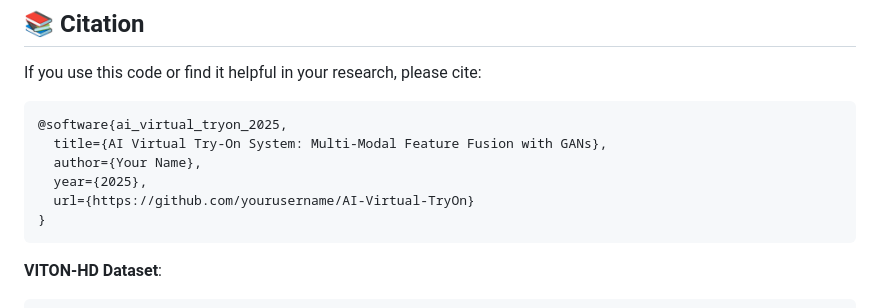
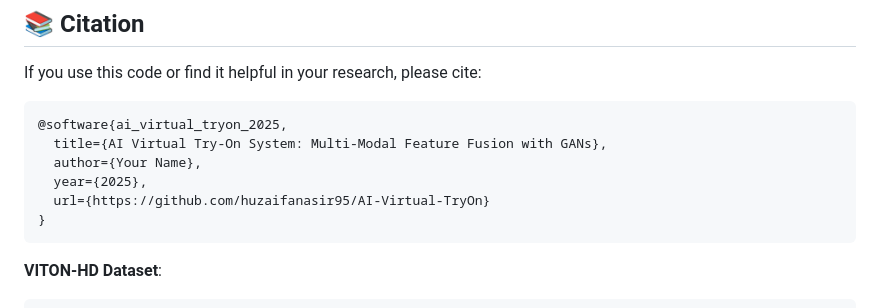
Before and after one commit to Huzaifanasir95/AI-Virtual-TryOn, a Markdown page: README.md, the part around the change. Drawn GitHub-style.

````diff
--- a/README.md
+++ b/README.md
@@ -616,7 +616,7 @@ If you use this code or find it helpful in your research, please cite:
   title={AI Virtual Try-On System: Multi-Modal Feature Fusion with GANs},
   author={Your Name},
   year={2025},
-  url={https://github.com/yourusername/AI-Virtual-TryOn}
+  url={https://github.com/huzaifanasir95/AI-Virtual-TryOn}
 }
 ```
 
````
